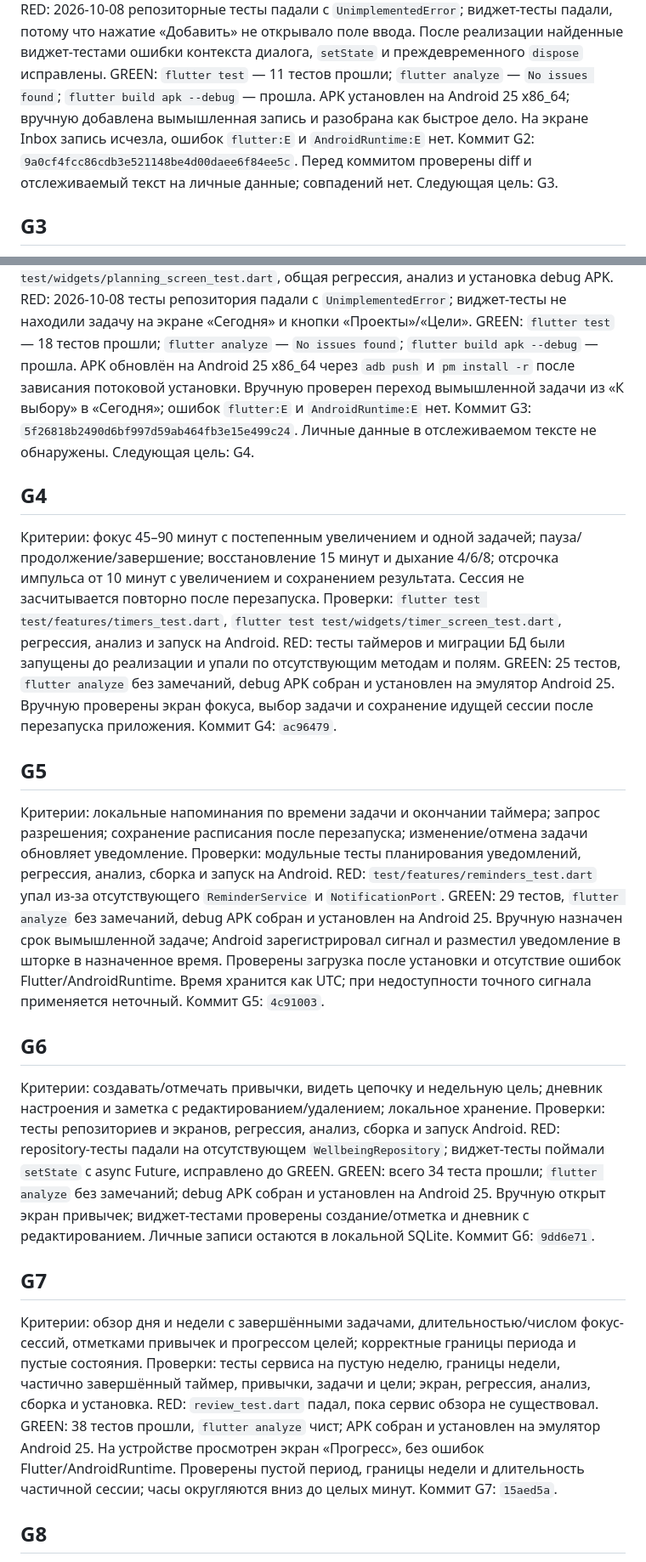
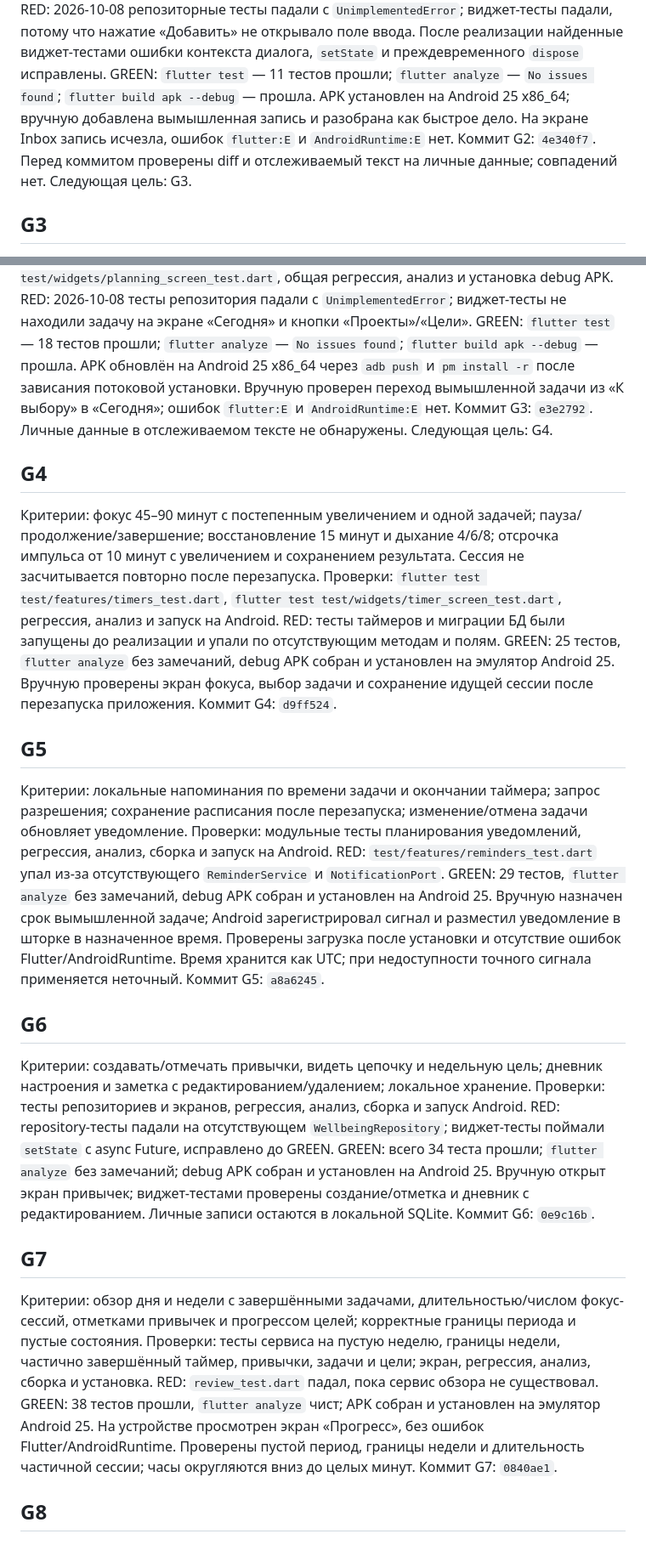
Before and after one commit to d3c0r1x/planerka, a Markdown page: .agent/PROGRESS.md, 2 parts joined by grey strips. Shown at 85% size. Drawn GitHub-style.

```diff
--- a/.agent/PROGRESS.md
+++ b/.agent/PROGRESS.md
@@ -40,7 +40,7 @@ GREEN: `flutter test` — 5 тестов прошли. `flutter analyze` из AS
 Проверки: `flutter test test/features/inbox_test.dart`, `flutter test test/widgets/inbox_screen_test.dart`, общая регрессия, анализ и проверка на эмуляторе.
 RED: 2026-10-08 репозиторные тесты падали с `UnimplementedError`; виджет-тесты падали, потому что нажатие «Добавить» не открывало поле ввода. После реализации найденные виджет-тестами ошибки контекста диалога, `setState` и преждевременного `dispose` исправлены.
 GREEN: `flutter test` — 11 тестов прошли; `flutter analyze` — `No issues found`; `flutter build apk --debug` — прошла. APK установлен на Android 25 x86_64; вручную добавлена вымышленная запись и разобрана как быстрое дело. На экране Inbox запись исчезла, ошибок `flutter:E` и `AndroidRuntime:E` нет.
-Коммит G2: `9a0cf4fcc86cdb3e521148be4d00daee6f84ee5c`. Перед коммитом проверены diff и отслеживаемый текст на личные данные; совпадений нет. Следующая цель: G3.
+Коммит G2: `4e340f7`. Перед коммитом проверены diff и отслеживаемый текст на личные данные; совпадений нет. Следующая цель: G3.
 
 ## G3
 
@@ -48,7 +48,7 @@ GREEN: `flutter test` — 11 тестов прошли; `flutter analyze` — `N
 Проверки: `flutter test test/features/planning_test.dart`, `flutter test test/widgets/planning_screen_test.dart`, общая регрессия, анализ и установка debug APK.
 RED: 2026-10-08 тесты репозитория падали с `UnimplementedError`; виджет-тесты не находили задачу на экране «Сегодня» и кнопки «Проекты»/«Цели».
 GREEN: `flutter test` — 18 тестов прошли; `flutter analyze` — `No issues found`; `flutter build apk --debug` — прошла. APK обновлён на Android 25 x86_64 через `adb push` и `pm install -r` после зависания потоковой установки. Вручную проверен переход вымышленной задачи из «К выбору» в «Сегодня»; ошибок `flutter:E` и `AndroidRuntime:E` нет.
-Коммит G3: `5f26818b2490d6bf997d59ab464fb3e15e499c24`. Личные данные в отслеживаемом тексте не обнаружены. Следующая цель: G4.
+Коммит G3: `e3e2792`. Личные данные в отслеживаемом тексте не обнаружены. Следующая цель: G4.
 
 ## G4
 
@@ -56,7 +56,7 @@ GREEN: `flutter test` — 18 тестов прошли; `flutter analyze` — `N
 Проверки: `flutter test test/features/timers_test.dart`, `flutter test test/widgets/timer_screen_test.dart`, регрессия, анализ и запуск на Android.
 RED: тесты таймеров и миграции БД были запущены до реализации и упали по отсутствующим методам и полям.
 GREEN: 25 тестов, `flutter analyze` без замечаний, debug APK собран и установлен на эмулятор Android 25. Вручную проверены экран фокуса, выбор задачи и сохранение идущей сессии после перезапуска приложения.
-Коммит G4: `ac96479`.
+Коммит G4: `d9ff524`.
 
 ## G5
 
@@ -64,7 +64,7 @@ GREEN: 25 тестов, `flutter analyze` без замечаний, debug APK
 Проверки: модульные тесты планирования уведомлений, регрессия, анализ, сборка и запуск на Android.
 RED: `test/features/reminders_test.dart` упал из-за отсутствующего `ReminderService` и `NotificationPort`.
 GREEN: 29 тестов, `flutter analyze` без замечаний, debug APK собран и установлен на Android 25. Вручную назначен срок вымышленной задаче; Android зарегистрировал сигнал и разместил уведомление в шторке в назначенное время. Проверены загрузка после установки и отсутствие ошибок Flutter/AndroidRuntime. Время хранится как UTC; при недоступности точного сигнала применяется неточный.
-Коммит G5: `4c91003`.
+Коммит G5: `a8a6245`.
 
 ## G6
 
@@ -72,7 +72,7 @@ GREEN: 29 тестов, `flutter analyze` без замечаний, debug APK
 Проверки: тесты репозиториев и экранов, регрессия, анализ, сборка и запуск Android.
 RED: repository-тесты падали на отсутствующем `WellbeingRepository`; виджет-тесты поймали `setState` с async Future, исправлено до GREEN.
 GREEN: всего 34 теста прошли; `flutter analyze` без замечаний; debug APK собран и установлен на Android 25. Вручную открыт экран привычек; виджет-тестами проверены создание/отметка и дневник с редактированием. Личные записи остаются в локальной SQLite.
-Коммит G6: `9dd6e71`.
+Коммит G6: `0e9c16b`.
 
 ## G7
 
@@ -80,7 +80,7 @@ GREEN: всего 34 теста прошли; `flutter analyze` без заме
 Проверки: тесты сервиса на пустую неделю, границы недели, частично завершённый таймер, привычки, задачи и цели; экран, регрессия, анализ, сборка и установка.
 RED: `review_test.dart` падал, пока сервис обзора не существовал.
 GREEN: 38 тестов прошли, `flutter analyze` чист; APK собран и установлен на эмулятор Android 25. На устройстве просмотрен экран «Прогресс», без ошибок Flutter/AndroidRuntime. Проверены пустой период, границы недели и длительность частичной сессии; часы округляются вниз до целых минут.
-Коммит G7: `15aed5a`.
+Коммит G7: `0840ae1`.
 
 ## G8
 
```
Also changed, not shown: other parts of .agent/PROGRESS.md (+11 -13 lines).
